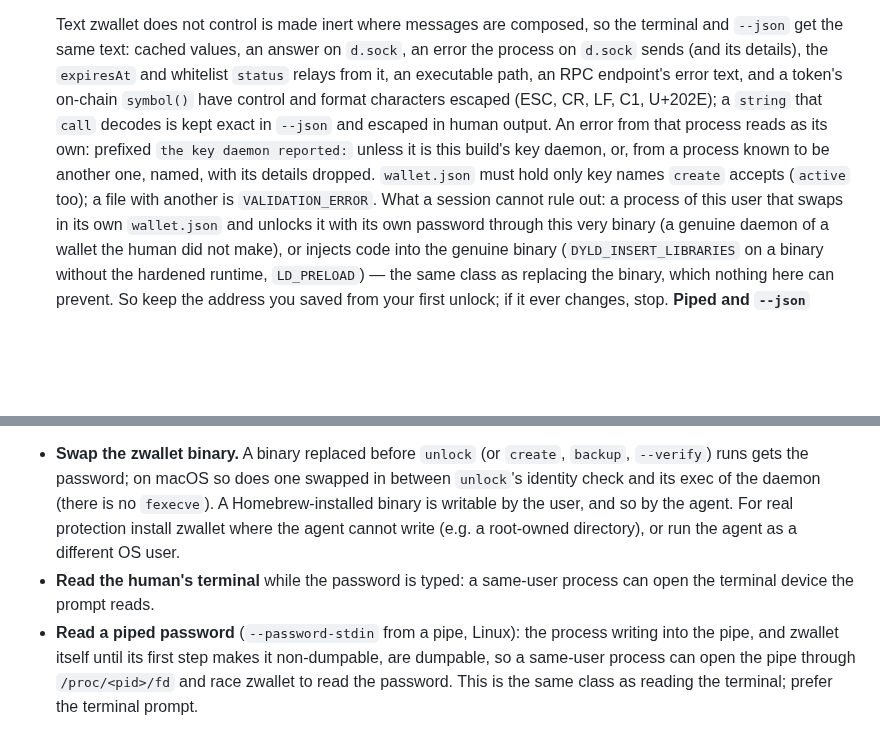
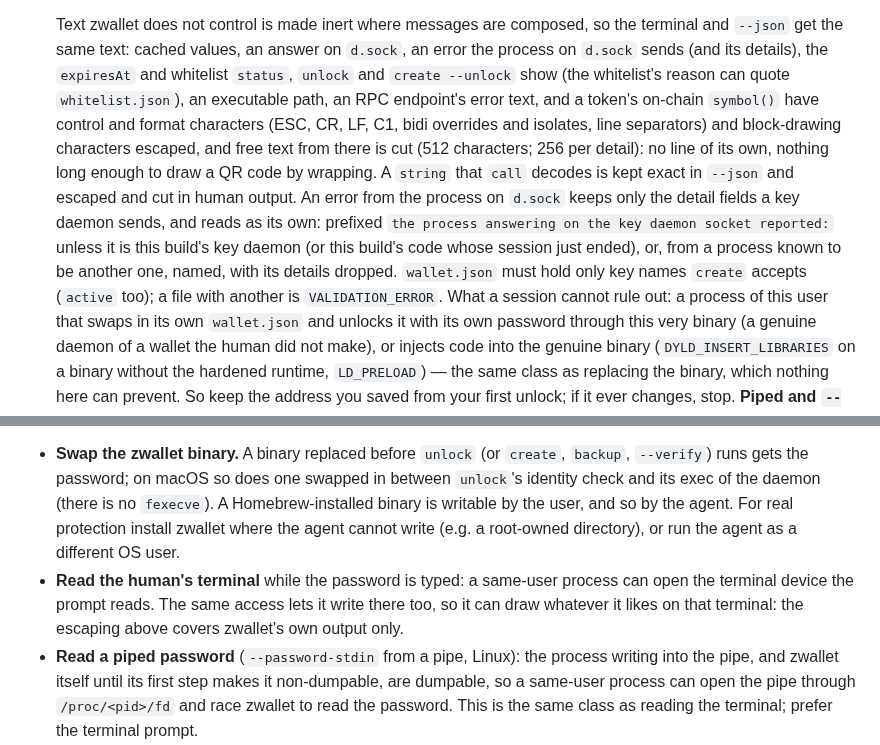
Before and after one commit to 2lab-ai/zwallet, a Markdown page: README.md, 2 parts joined by grey strips. GitHub-like rendering; blank space fills up the shorter version.

Commit message:
docs: README: what is escaped and cut, the neutral prefix, and that the terminal is writable by the same user
Co-Authored-By: Claude Opus 5.5 (1M context) <noreply@anthropic.com>

```diff
--- a/README.md
+++ b/README.md
@@ -149,13 +149,17 @@ Commands that act on a key take `--key <name>` (default: the active key).
 
   Text zwallet does not control is made inert where messages are composed, so the terminal and
   `--json` get the same text: cached values, an answer on `d.sock`, an error the process on
-  `d.sock` sends (and its details), the `expiresAt` and whitelist `status` relays from it, an
-  executable path, an RPC endpoint's error text, and a token's on-chain `symbol()` have control
-  and format characters escaped (ESC, CR, LF, C1, U+202E); a `string` that `call` decodes is kept
-  exact in `--json` and escaped in human output. An
-  error from that process reads as its own: prefixed ``the key daemon reported:`` unless it is
-  this build's key daemon, or, from a process known to be another one, named, with its details
-  dropped. `wallet.json` must hold only key names `create` accepts (`active` too); a file with
+  `d.sock` sends (and its details), the `expiresAt` and whitelist `status`, `unlock` and `create
+  --unlock` show (the whitelist's reason can quote `whitelist.json`), an executable path, an RPC
+  endpoint's error text, and a token's on-chain `symbol()` have control and format characters
+  (ESC, CR, LF, C1, bidi overrides and isolates, line separators) and block-drawing characters
+  escaped, and free text from there is cut (512 characters; 256 per detail): no line of its own,
+  nothing long enough to draw a QR code by wrapping. A `string` that `call` decodes is kept exact
+  in `--json` and escaped and cut in human output. An error from the process on `d.sock` keeps
+  only the detail fields a key daemon sends, and reads as its own: prefixed ``the process
+  answering on the key daemon socket reported:`` unless it is this build's key daemon (or this
+  build's code whose session just ended), or, from a process known to be another one, named, with
+  its details dropped. `wallet.json` must hold only key names `create` accepts (`active` too); a file with
   another is `VALIDATION_ERROR`. What a session cannot rule out: a process of this user that
   swaps in its own `wallet.json` and unlocks it with its own password through this very binary (a
   genuine daemon of a wallet the human did not make), or injects code into the genuine binary
@@ -729,7 +733,8 @@ things a same-user process can still do, and what to do about them:
   writable by the user, and so by the agent. For real protection install zwallet where the agent
   cannot write (e.g. a root-owned directory), or run the agent as a different OS user.
 - **Read the human's terminal** while the password is typed: a same-user process can open the
-  terminal device the prompt reads.
+  terminal device the prompt reads. The same access lets it write there too, so it can draw
+  whatever it likes on that terminal: the escaping above covers zwallet's own output only.
 - **Read a piped password** (`--password-stdin` from a pipe, Linux): the process writing into the
   pipe, and zwallet itself until its first step makes it non-dumpable, are dumpable, so a
   same-user process can open the pipe through `/proc/<pid>/fd` and race zwallet to read the
```
